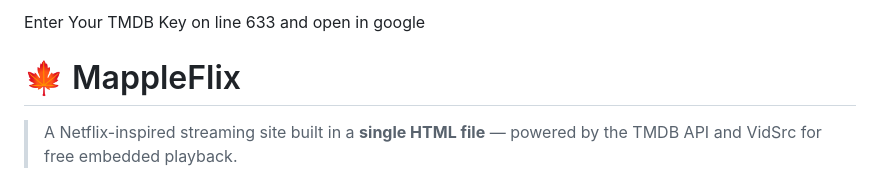
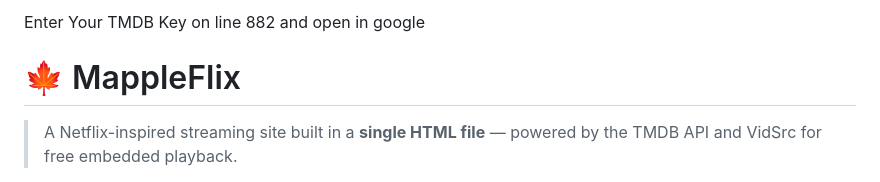
Before and after one commit to Compromisee/Html-steam, a Markdown page: README.md, the part around the change. Drawn GitHub-style.

Commit message:
Update TMDB Key line number in README

```diff
--- a/README.md
+++ b/README.md
@@ -1,4 +1,4 @@
-Enter Your TMDB Key on line 633 and open in google
+Enter Your TMDB Key on line 882 and open in google
 
 
 # 🍁 MappleFlix
```
